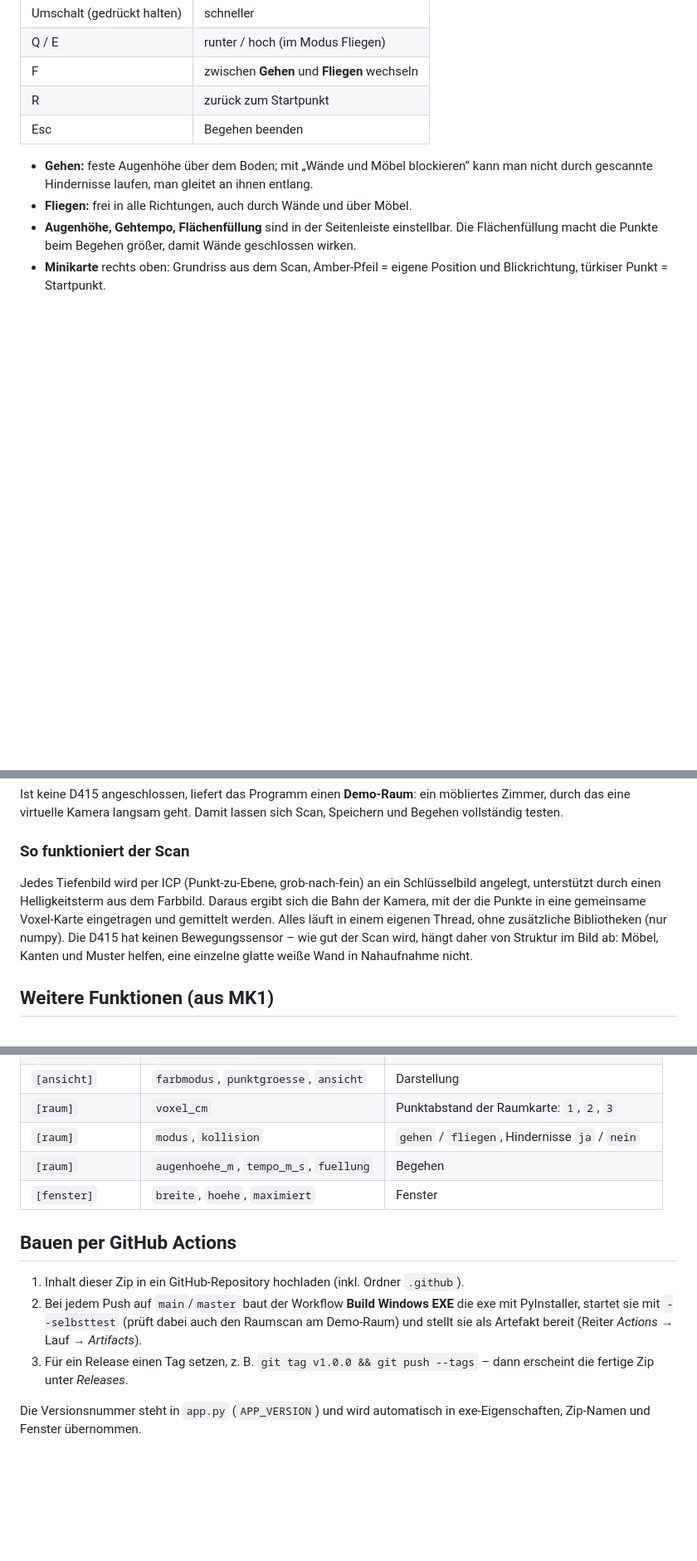
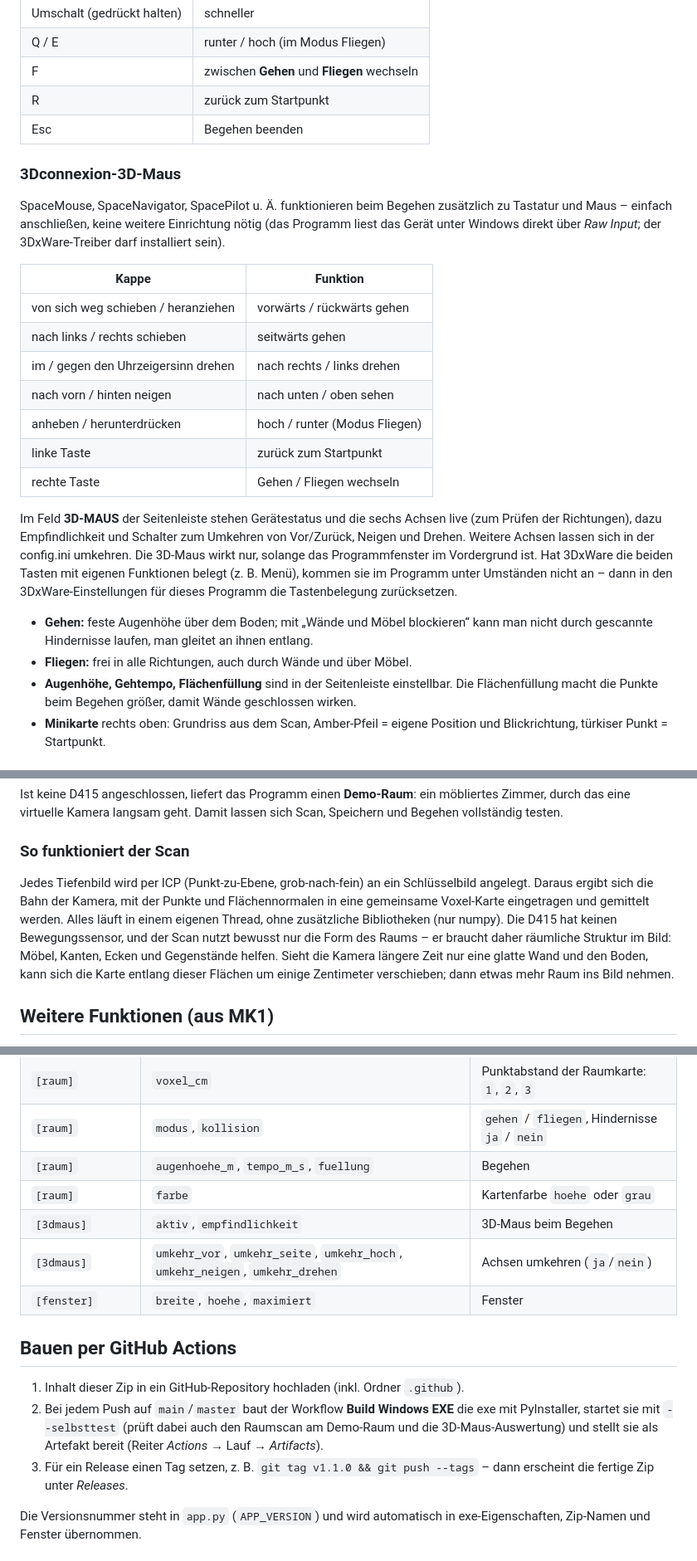
Before and after one commit to Scorch1262/RealSense-D415-3D-Anzeige-MK2, a Markdown page: README.md, 3 parts joined by grey strips. Shown at 83% size. GitHub-like rendering; blank space fills up the shorter version.

```diff
--- a/README.md
+++ b/README.md
@@ -28,6 +37,22 @@ Zeigt das 3D-Bild einer per USB angeschlossenen **Intel RealSense D415** live in
 | F | zwischen **Gehen** und **Fliegen** wechseln |
 | R | zurück zum Startpunkt |
 | Esc | Begehen beenden |
+
+### 3Dconnexion-3D-Maus
+
+SpaceMouse, SpaceNavigator, SpacePilot u. Ä. funktionieren beim Begehen zusätzlich zu Tastatur und Maus – einfach anschließen, keine weitere Einrichtung nötig (das Programm liest das Gerät unter Windows direkt über *Raw Input*; der 3DxWare-Treiber darf installiert sein).
+
+| Kappe | Funktion |
+|---|---|
+| von sich weg schieben / heranziehen | vorwärts / rückwärts gehen |
+| nach links / rechts schieben | seitwärts gehen |
+| im / gegen den Uhrzeigersinn drehen | nach rechts / links drehen |
+| nach vorn / hinten neigen | nach unten / oben sehen |
+| anheben / herunterdrücken | hoch / runter (Modus Fliegen) |
+| linke Taste | zurück zum Startpunkt |
+| rechte Taste | Gehen / Fliegen wechseln |
+
+Im Feld **3D-MAUS** der Seitenleiste stehen Gerätestatus und die sechs Achsen live (zum Prüfen der Richtungen), dazu Empfindlichkeit und Schalter zum Umkehren von Vor/Zurück, Neigen und Drehen. Weitere Achsen lassen sich in der config.ini umkehren. Die 3D-Maus wirkt nur, solange das Programmfenster im Vordergrund ist. Hat 3DxWare die beiden Tasten mit eigenen Funktionen belegt (z. B. Menü), kommen sie im Programm unter Umständen nicht an – dann in den 3DxWare-Einstellungen für dieses Programm die Tastenbelegung zurücksetzen.
 
 - **Gehen:** feste Augenhöhe über dem Boden; mit „Wände und Möbel blockieren“ kann man nicht durch gescannte Hindernisse laufen, man gleitet an ihnen entlang.
 - **Fliegen:** frei in alle Richtungen, auch durch Wände und über Möbel.
@@ -46,7 +71,7 @@ Ist keine D415 angeschlossen, liefert das Programm einen **Demo-Raum**: ein möb
 
 ### So funktioniert der Scan
 
-Jedes Tiefenbild wird per ICP (Punkt-zu-Ebene, grob-nach-fein) an ein Schlüsselbild angelegt, unterstützt durch einen Helligkeitsterm aus dem Farbbild. Daraus ergibt sich die Bahn der Kamera, mit der die Punkte in eine gemeinsame Voxel-Karte eingetragen und gemittelt werden. Alles läuft in einem eigenen Thread, ohne zusätzliche Bibliotheken (nur numpy). Die D415 hat keinen Bewegungssensor – wie gut der Scan wird, hängt daher von Struktur im Bild ab: Möbel, Kanten und Muster helfen, eine einzelne glatte weiße Wand in Nahaufnahme nicht.
+Jedes Tiefenbild wird per ICP (Punkt-zu-Ebene, grob-nach-fein) an ein Schlüsselbild angelegt. Daraus ergibt sich die Bahn der Kamera, mit der Punkte und Flächennormalen in eine gemeinsame Voxel-Karte eingetragen und gemittelt werden. Alles läuft in einem eigenen Thread, ohne zusätzliche Bibliotheken (nur numpy). Die D415 hat keinen Bewegungssensor, und der Scan nutzt bewusst nur die Form des Raums – er braucht daher räumliche Struktur im Bild: Möbel, Kanten, Ecken und Gegenstände helfen. Sieht die Kamera längere Zeit nur eine glatte Wand und den Boden, kann sich die Karte entlang dieser Flächen um einige Zentimeter verschieben; dann etwas mehr Raum ins Bild nehmen.
 
 ## Weitere Funktionen (aus MK1)
 
@@ -114,13 +140,16 @@ Wird beim ersten Start neben der exe angelegt.
 | `[raum]` | `voxel_cm` | Punktabstand der Raumkarte: `1`, `2`, `3` |
 | `[raum]` | `modus`, `kollision` | `gehen` / `fliegen`, Hindernisse `ja` / `nein` |
 | `[raum]` | `augenhoehe_m`, `tempo_m_s`, `fuellung` | Begehen |
+| `[raum]` | `farbe` | Kartenfarbe `hoehe` oder `grau` |
+| `[3dmaus]` | `aktiv`, `empfindlichkeit` | 3D-Maus beim Begehen |
+| `[3dmaus]` | `umkehr_vor`, `umkehr_seite`, `umkehr_hoch`, `umkehr_neigen`, `umkehr_drehen` | Achsen umkehren (`ja`/`nein`) |
 | `[fenster]` | `breite`, `hoehe`, `maximiert` | Fenster |
 
 ## Bauen per GitHub Actions
 
 1. Inhalt dieser Zip in ein GitHub-Repository hochladen (inkl. Ordner `.github`).
-2. Bei jedem Push auf `main`/`master` baut der Workflow **Build Windows EXE** die exe mit PyInstaller, startet sie mit `--selbsttest` (prüft dabei auch den Raumscan am Demo-Raum) und stellt sie als Artefakt bereit (Reiter *Actions* → Lauf → *Artifacts*).
-3. Für ein Release einen Tag setzen, z. B. `git tag v1.0.0 && git push --tags` – dann erscheint die fertige Zip unter *Releases*.
+2. Bei jedem Push auf `main`/`master` baut der Workflow **Build Windows EXE** die exe mit PyInstaller, startet sie mit `--selbsttest` (prüft dabei auch den Raumscan am Demo-Raum und die 3D-Maus-Auswertung) und stellt sie als Artefakt bereit (Reiter *Actions* → Lauf → *Artifacts*).
+3. Für ein Release einen Tag setzen, z. B. `git tag v1.1.0 && git push --tags` – dann erscheint die fertige Zip unter *Releases*.
 
 Die Versionsnummer steht in `app.py` (`APP_VERSION`) und wird automatisch in exe-Eigenschaften, Zip-Namen und Fenster übernommen.
 
```
Also changed, not shown: other parts of README.md (+18 -7 lines), CHANGELOG.md (+13 -0 lines), docs/screenshot.png, 6 other files.
